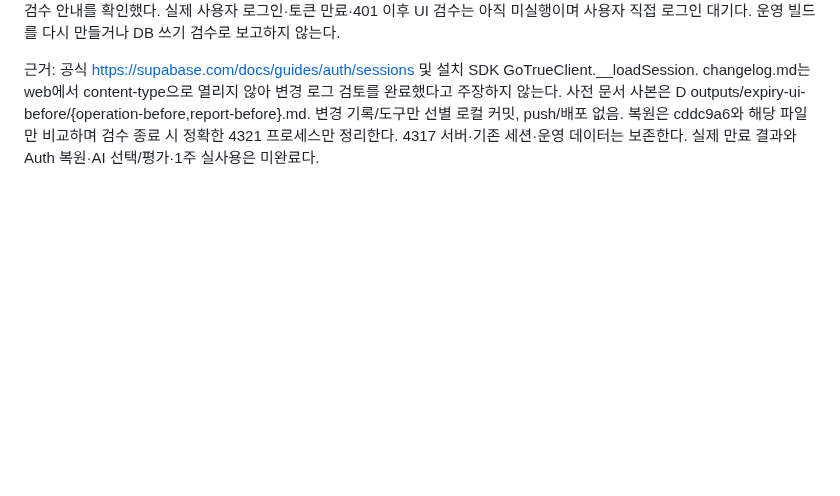
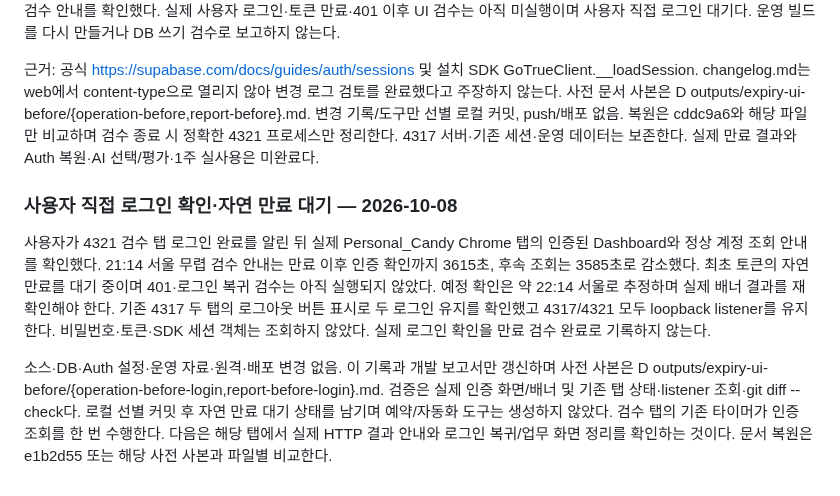
Before and after one commit to Candy-Park/sp-sales-crm, a Markdown page: docs/operations/2026-10-06-login-access.md, the part around the change. GitHub-like rendering; blank space fills up the shorter version.

Commit message:
Record authenticated expiry verification awaiting natural timeout

```diff
--- a/docs/operations/2026-10-06-login-access.md
+++ b/docs/operations/2026-10-06-login-access.md
@@ -60,3 +60,8 @@
 새 검증: 관련 Node 24/24(검수 어댑터 3, 기존 인증/쓰기 API 포함), 새 별도 브라우저 번들 생성, server/sdk 문법 검사, HTTP / 200·인증 없는 /api/me 401·업무 POST 405·다른 Origin 403 확인. Chrome Personal_Candy 프로필의 4321 로그인 화면과 검수 안내를 확인했다. 실제 사용자 로그인·토큰 만료·401 이후 UI 검수는 아직 미실행이며 사용자 직접 로그인 대기다. 운영 빌드를 다시 만들거나 DB 쓰기 검수로 보고하지 않는다.
 
 근거: 공식 https://supabase.com/docs/guides/auth/sessions 및 설치 SDK GoTrueClient.__loadSession. changelog.md는 web에서 content-type으로 열리지 않아 변경 로그 검토를 완료했다고 주장하지 않는다. 사전 문서 사본은 D outputs/expiry-ui-before/{operation-before,report-before}.md. 변경 기록/도구만 선별 로컬 커밋, push/배포 없음. 복원은 cddc9a6와 해당 파일만 비교하며 검수 종료 시 정확한 4321 프로세스만 정리한다. 4317 서버·기존 세션·운영 데이터는 보존한다. 실제 만료 결과와 Auth 복원·AI 선택/평가·1주 실사용은 미완료다.
+### 사용자 직접 로그인 확인·자연 만료 대기 — 2026-10-08
+
+사용자가 4321 검수 탭 로그인 완료를 알린 뒤 실제 Personal_Candy Chrome 탭의 인증된 Dashboard와 정상 계정 조회 안내를 확인했다. 21:14 서울 무렵 검수 안내는 만료 이후 인증 확인까지 3615초, 후속 조회는 3585초로 감소했다. 최초 토큰의 자연 만료를 대기 중이며 401·로그인 복귀 검수는 아직 실행되지 않았다. 예정 확인은 약 22:14 서울로 추정하며 실제 배너 결과를 재확인해야 한다. 기존 4317 두 탭의 로그아웃 버튼 표시로 두 로그인 유지를 확인했고 4317/4321 모두 loopback listener를 유지한다. 비밀번호·토큰·SDK 세션 객체는 조회하지 않았다. 실제 로그인 확인을 만료 검수 완료로 기록하지 않는다.
+
+소스·DB·Auth 설정·운영 자료·원격·배포 변경 없음. 이 기록과 개발 보고서만 갱신하며 사전 사본은 D outputs/expiry-ui-before/{operation-before-login,report-before-login}.md. 검증은 실제 인증 화면/배너 및 기존 탭 상태·listener 조회·git diff --check다. 로컬 선별 커밋 후 자연 만료 대기 상태를 남기며 예약/자동화 도구는 생성하지 않았다. 검수 탭의 기존 타이머가 인증 조회를 한 번 수행한다. 다음은 해당 탭에서 실제 HTTP 결과 안내와 로그인 복귀/업무 화면 정리를 확인하는 것이다. 문서 복원은 e1b2d55 또는 해당 사전 사본과 파일별 비교한다.
```
Also changed, not shown: docs/development-report.md (+1 -0 lines).
